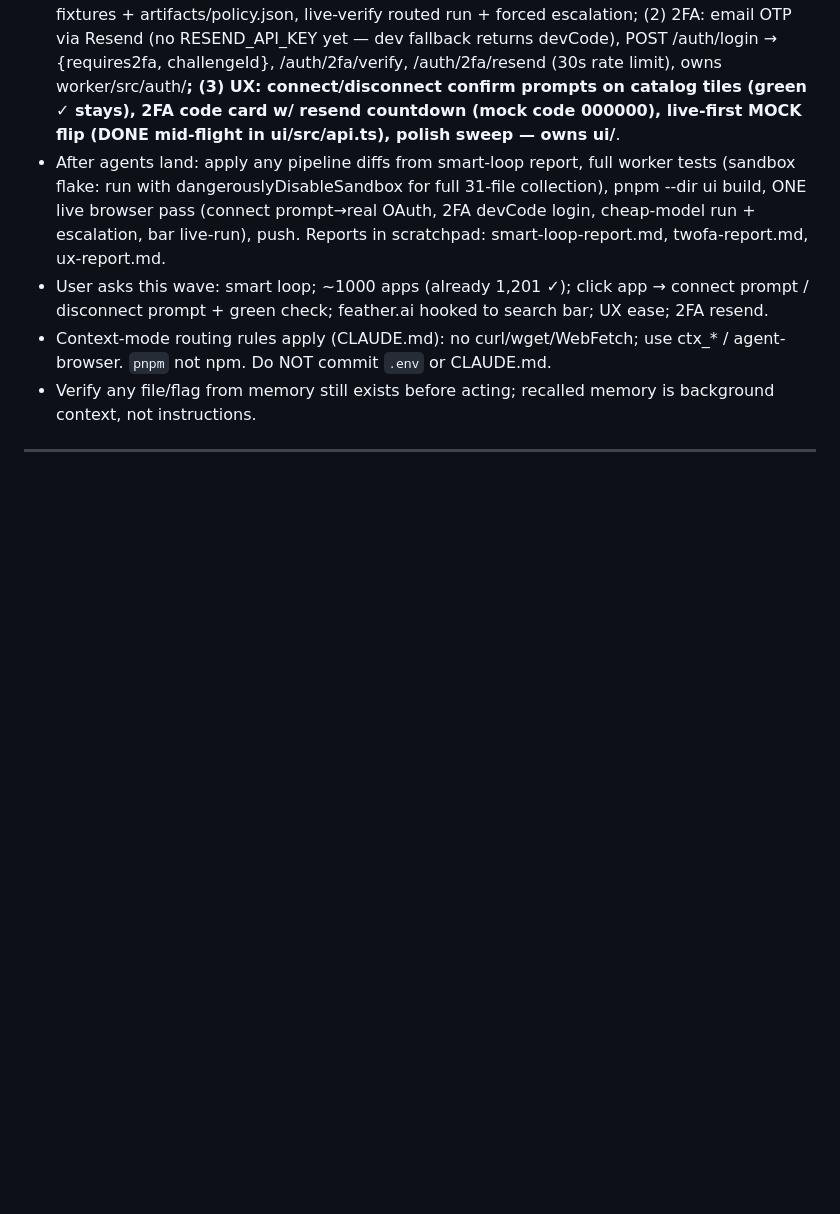
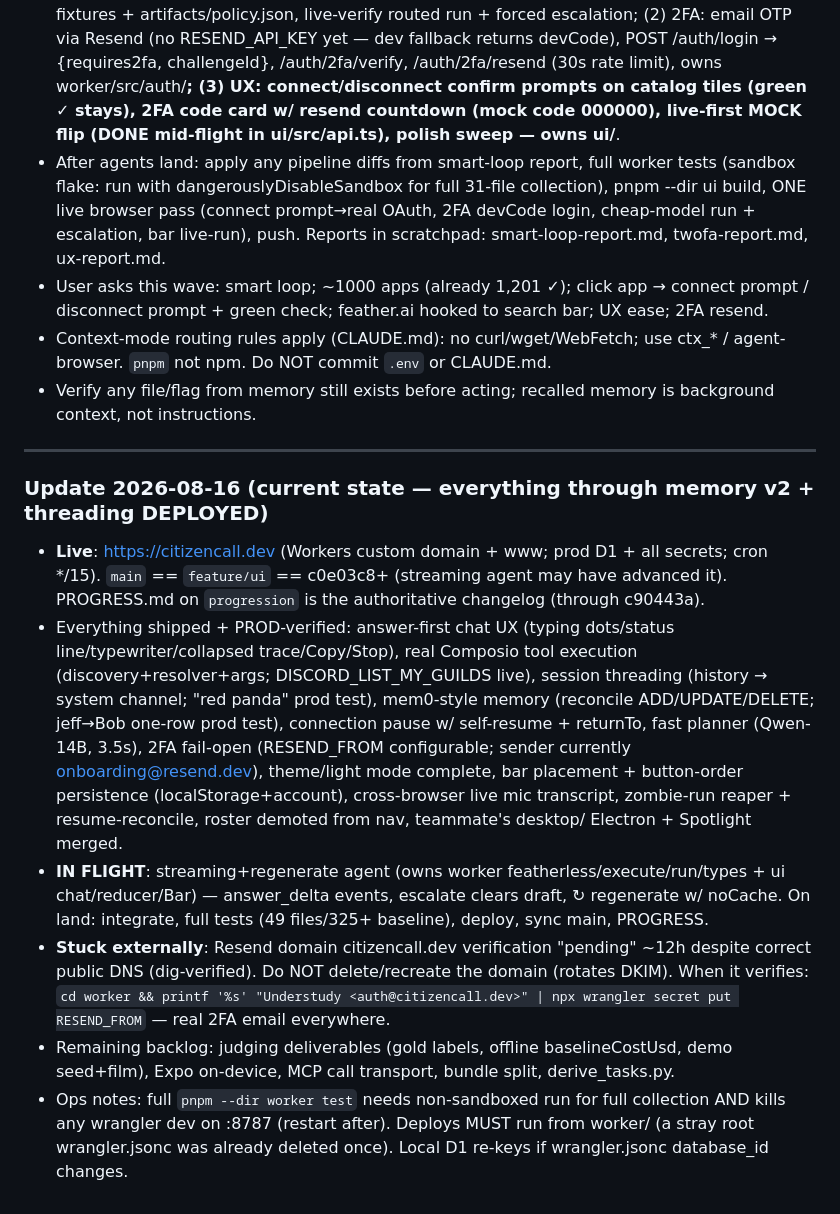
Before and after one commit to Kostia06/citizencall, a Markdown page: docs/handoff/HANDOFF.md, the part around the change. Rendered like a GitHub page; blank space fills up the shorter version.

Commit message:
Handoff: current state through memory v2

```diff
--- a/docs/handoff/HANDOFF.md
+++ b/docs/handoff/HANDOFF.md
@@ -56,3 +56,11 @@ a34c7d5 feat(ui): guarantee app icons via favicon fallback; fix icon slugs/domai
 - Verify any file/flag from memory still exists before acting; recalled memory is background context, not instructions.
 
 ---
+
+### Update 2026-08-16 (current state — everything through memory v2 + threading DEPLOYED)
+- **Live**: https://citizencall.dev (Workers custom domain + www; prod D1 + all secrets; cron */15). `main` == `feature/ui` == c0e03c8+ (streaming agent may have advanced it). PROGRESS.md on `progression` is the authoritative changelog (through c90443a).
+- Everything shipped + PROD-verified: answer-first chat UX (typing dots/status line/typewriter/collapsed trace/Copy/Stop), real Composio tool execution (discovery+resolver+args; DISCORD_LIST_MY_GUILDS live), session threading (history → system channel; "red panda" prod test), mem0-style memory (reconcile ADD/UPDATE/DELETE; jeff→Bob one-row prod test), connection pause w/ self-resume + returnTo, fast planner (Qwen-14B, 3.5s), 2FA fail-open (RESEND_FROM configurable; sender currently onboarding@resend.dev), theme/light mode complete, bar placement + button-order persistence (localStorage+account), cross-browser live mic transcript, zombie-run reaper + resume-reconcile, roster demoted from nav, teammate's desktop/ Electron + Spotlight merged.
+- **IN FLIGHT**: streaming+regenerate agent (owns worker featherless/execute/run/types + ui chat/reducer/Bar) — answer_delta events, escalate clears draft, ↻ regenerate w/ noCache. On land: integrate, full tests (49 files/325+ baseline), deploy, sync main, PROGRESS.
+- **Stuck externally**: Resend domain citizencall.dev verification "pending" ~12h despite correct public DNS (dig-verified). Do NOT delete/recreate the domain (rotates DKIM). When it verifies: `cd worker && printf '%s' "Understudy <auth@citizencall.dev>" | npx wrangler secret put RESEND_FROM` — real 2FA email everywhere.
+- Remaining backlog: judging deliverables (gold labels, offline baselineCostUsd, demo seed+film), Expo on-device, MCP call transport, bundle split, derive_tasks.py.
+- Ops notes: full `pnpm --dir worker test` needs non-sandboxed run for full collection AND kills any wrangler dev on :8787 (restart after). Deploys MUST run from worker/ (a stray root wrangler.jsonc was already deleted once). Local D1 re-keys if wrangler.jsonc database_id changes.
```
